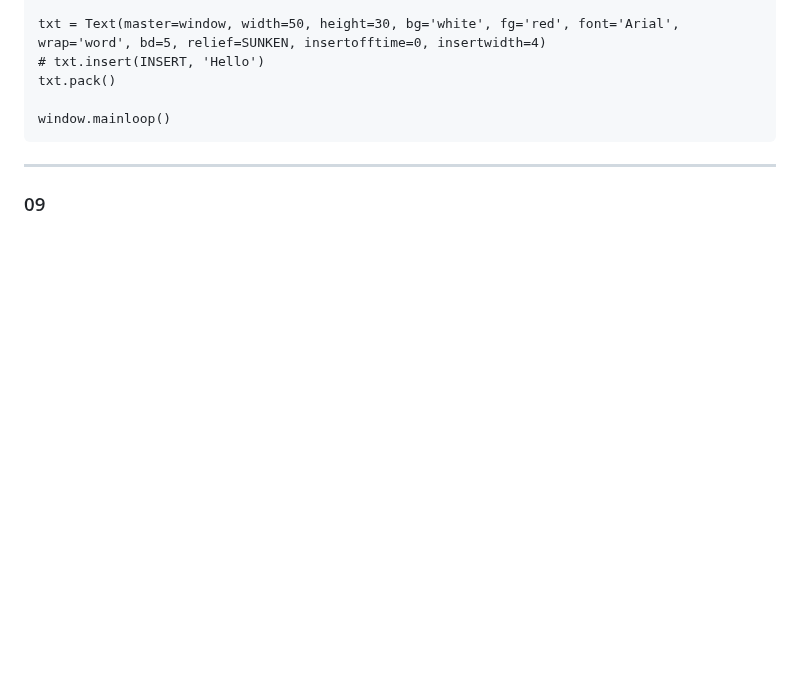
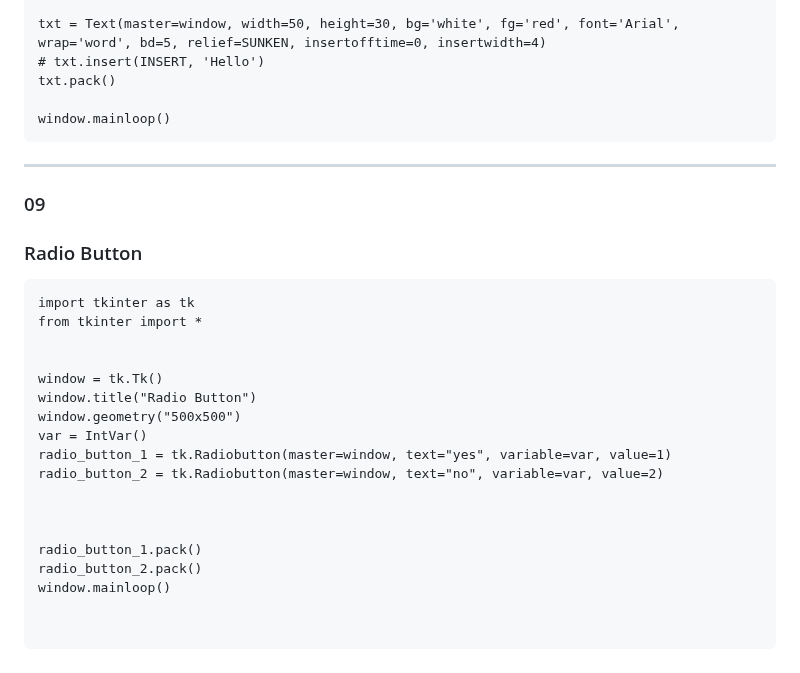
Before and after one commit to arazmoazzemi/Python-Projects, a Markdown page: tkinter/cheat_code.md, the part around the change. Drawn GitHub-style; blank space fills up the shorter version.

````diff
--- a/tkinter/cheat_code.md
+++ b/tkinter/cheat_code.md
@@ -359,4 +359,24 @@ window.mainloop()
 ---
 
 ### 09
-###
+### Radio Button
+```
+import tkinter as tk
+from tkinter import *
+
+
+window = tk.Tk()
+window.title("Radio Button")
+window.geometry("500x500")
+var = IntVar()
+radio_button_1 = tk.Radiobutton(master=window, text="yes", variable=var, value=1)
+radio_button_2 = tk.Radiobutton(master=window, text="no", variable=var, value=2)
+
+
+
+radio_button_1.pack()
+radio_button_2.pack()
+window.mainloop()
+
+
+```
````
